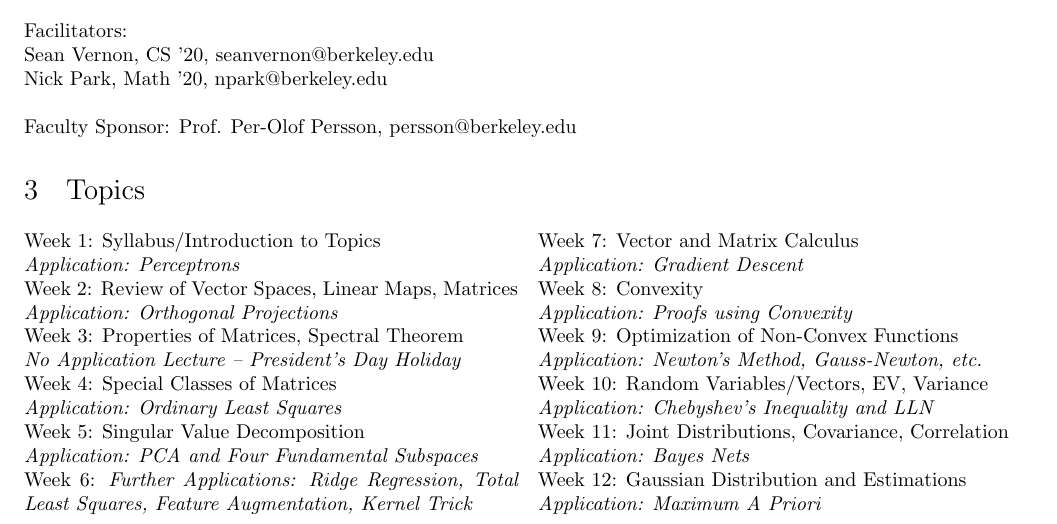
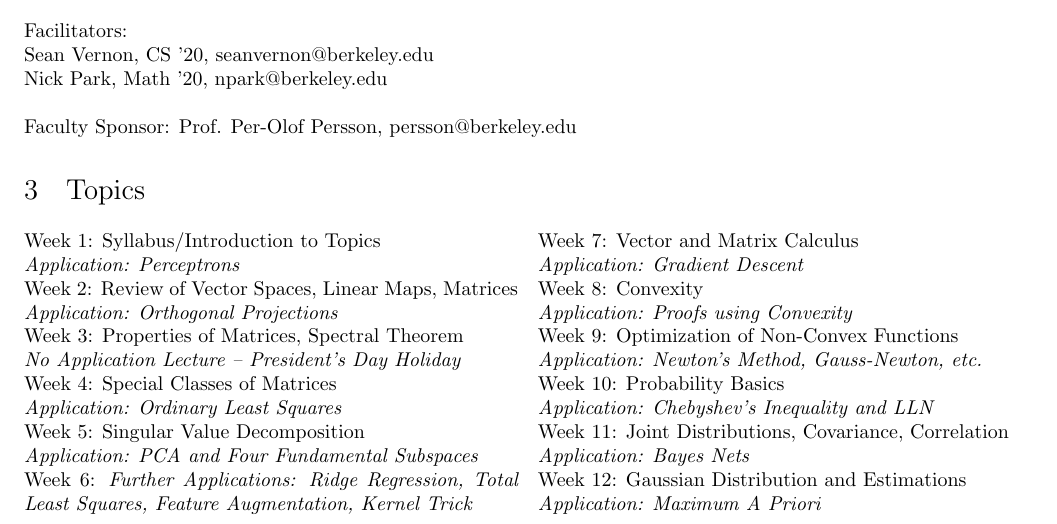
Before and after one commit to seanvernon/m4ml, a LaTeX document (syllabus/syllabus.tex): part of page 1 of 2, cut so that both start at the same text. Compiled offline with pdfLaTeX.

Commit message:
removed random vectors from n10

```diff
--- a/syllabus/syllabus.tex
+++ b/syllabus/syllabus.tex
@@ -49,7 +49,7 @@ Week 8: Convexity \\
 \textit{Application: Proofs using Convexity} \\
 Week 9: Optimization of Non-Convex Functions \\
 \textit{Application: Newton's Method, Gauss-Newton, etc.} \\
-Week 10: Random Variables/Vectors, EV, Variance \\
+Week 10: Probability Basics \\
 \textit{Application: Chebyshev's Inequality and LLN} \\
 Week 11: Joint Distributions, Covariance, Correlation \\
 \textit{Application: Bayes Nets} \\
```
Also changed, not shown: notes/n10/n10.tex (+1 -1 lines), notes/n10/n10.pdf, syllabus/syllabus.pdf.
